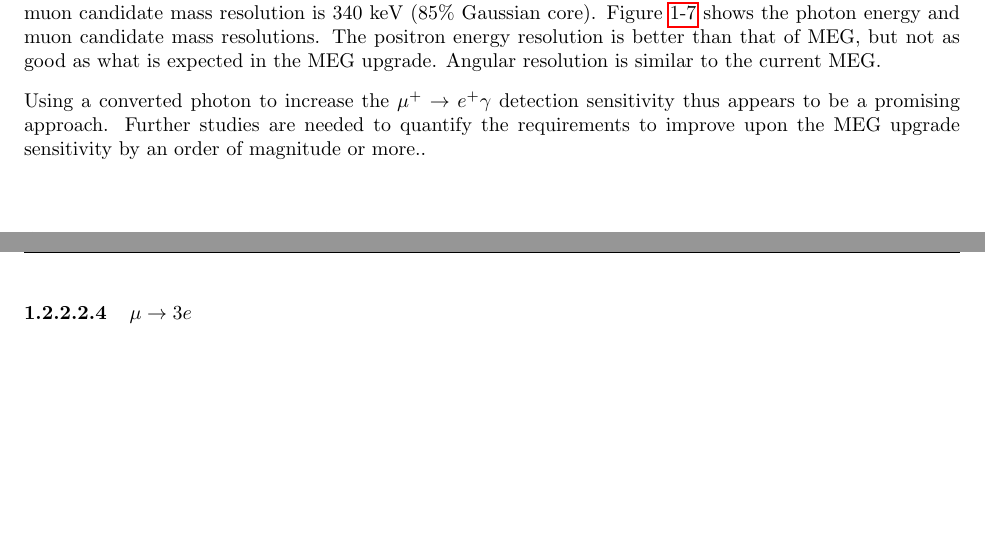
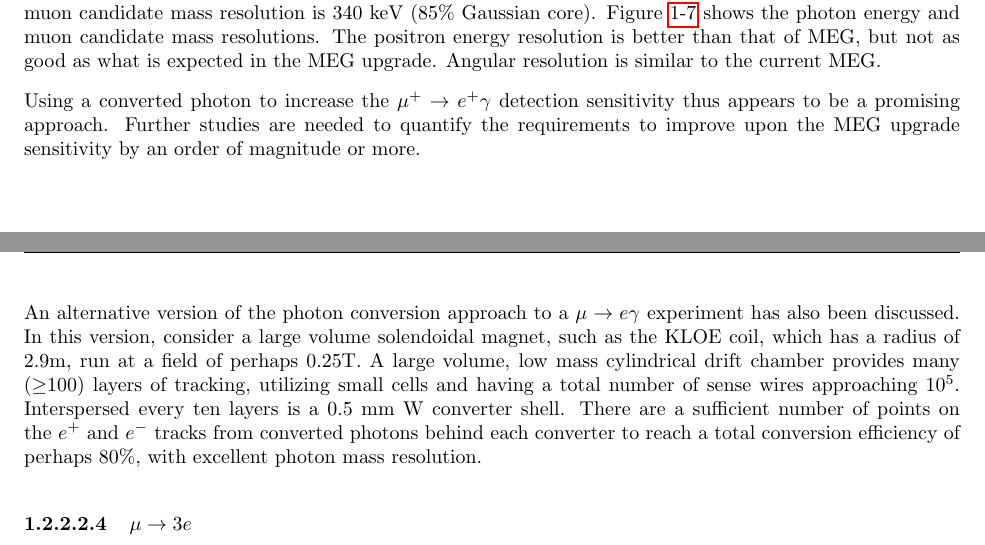
Before and after one commit to hitlin/Snowmass_2013, a LaTeX thesis (driverFile.tex, which reads ChargedLeptons/mutoegamma.tex): two parts of pages 20 and 22 of 42, joined at a grey line, cut so that both start at the same text, the shorter picture padded with empty space. Compiled offline with pdfLaTeX.

Commit message:
add paragraph on alternate design

```diff
--- a/ChargedLeptons/mutoegamma.tex
+++ b/ChargedLeptons/mutoegamma.tex
@@ -85,4 +85,6 @@ current MEG.
 \end{figure}
 
 Using a converted photon to increase the $\mu^+\to e^+\gamma$ detection sensitivity
-thus appears to be a promising approach. Further studies are needed to quantify the requirements to improve upon the MEG upgrade sensitivity by an order of magnitude or more..
+thus appears to be a promising approach. Further studies are needed to quantify the requirements to improve upon the MEG upgrade sensitivity by an order of magnitude or more.
+
+An alternative version of the photon conversion approach to a $\mu \to e \gamma$ experiment has also been discussed. In this version, consider a large volume solendoidal magnet, such as the KLOE coil, which has a radius of 2.9m, run at a field of perhaps 0.25T. A large volume, low mass cylindrical drift chamber provides many ($\ge$100) layers of tracking, utilizing small cells and having a total number of sense wires approaching $10^5$. Interspersed every ten layers is a 0.5 mm W converter shell. There are a sufficient number of points on the $e^+$ and $e^-$ tracks from converted photons behind each converter to reach a total conversion efficiency of perhaps 80\%, with excellent photon mass resolution.
```
